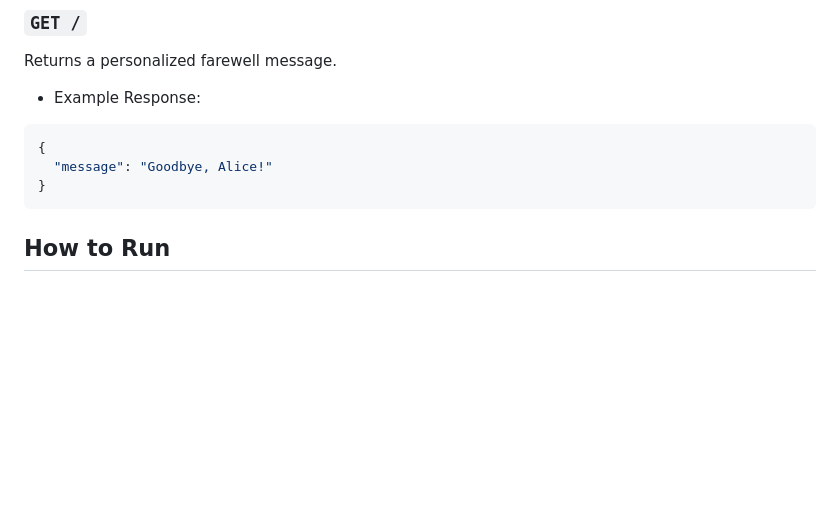
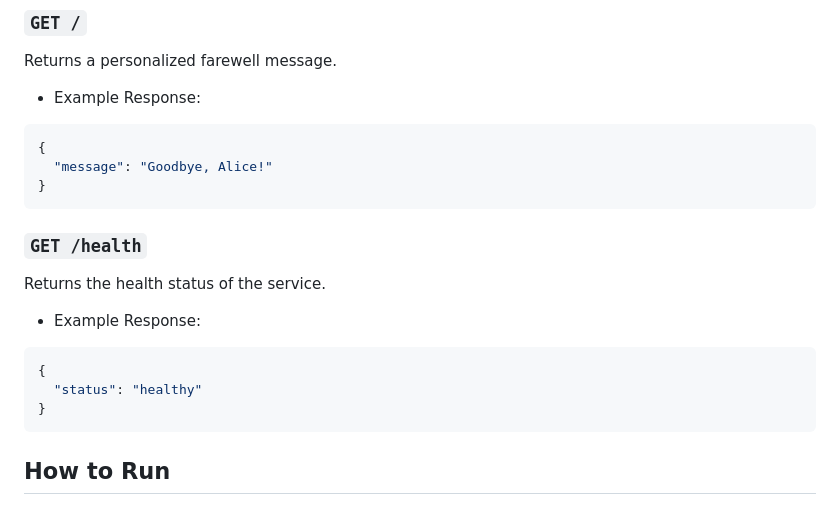
Before and after one commit to juanroldan1989/applications, a Markdown page: fareweller/README.md, the part around the change. Rendered like a GitHub page; blank space fills up the shorter version.

Commit message:
Fareweller App - README adjusted

````diff
--- a/fareweller/README.md
+++ b/fareweller/README.md
@@ -24,6 +24,18 @@ Returns a personalized farewell message.
 ```bash
 {
   "message": "Goodbye, Alice!"
+}
+```
+
+### `GET /health`
+
+Returns the health status of the service.
+
+- Example Response:
+
+```bash
+{
+  "status": "healthy"
 }
 ```
 
````
